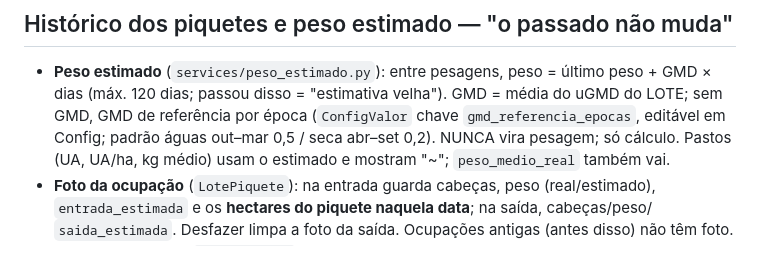
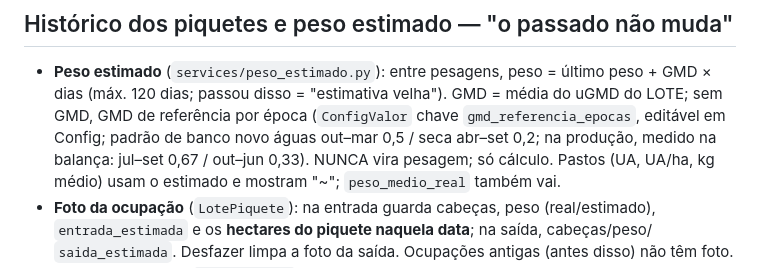
Before and after one commit to antoniovicentimneto/gado-agua-do-tigre, a Markdown page: CLAUDE.md, the part around the change. GitHub-like rendering.

Commit message:
docs: registra o GMD de referência medido na balança
Co-Authored-By: Claude Opus 5.5 <noreply@anthropic.com>

```diff
--- a/CLAUDE.md
+++ b/CLAUDE.md
@@ -247,7 +247,7 @@ de cada animal. Serviço: `app/services/manejos.py`.
 - **Peso estimado** (`services/peso_estimado.py`): entre pesagens, peso = último peso + GMD ×
   dias (máx. 120 dias; passou disso = "estimativa velha"). GMD = média do uGMD do LOTE; sem
   GMD, GMD de referência por época (`ConfigValor` chave `gmd_referencia_epocas`, editável em
-  Config; padrão águas out–mar 0,5 / seca abr–set 0,2). NUNCA vira pesagem; só cálculo.
+  Config; padrão de banco novo águas out–mar 0,5 / seca abr–set 0,2; na produção, medido na balança: jul–set 0,67 / out–jun 0,33). NUNCA vira pesagem; só cálculo.
   Pastos (UA, UA/ha, kg médio) usam o estimado e mostram "~"; `peso_medio_real` também vai.
 - **Foto da ocupação** (`LotePiquete`): na entrada guarda cabeças, peso (real/estimado),
   `entrada_estimada` e os **hectares do piquete naquela data**; na saída, cabeças/peso/
```
Also changed, not shown: docs/dashboard_inicio.md (+3 -3 lines).
